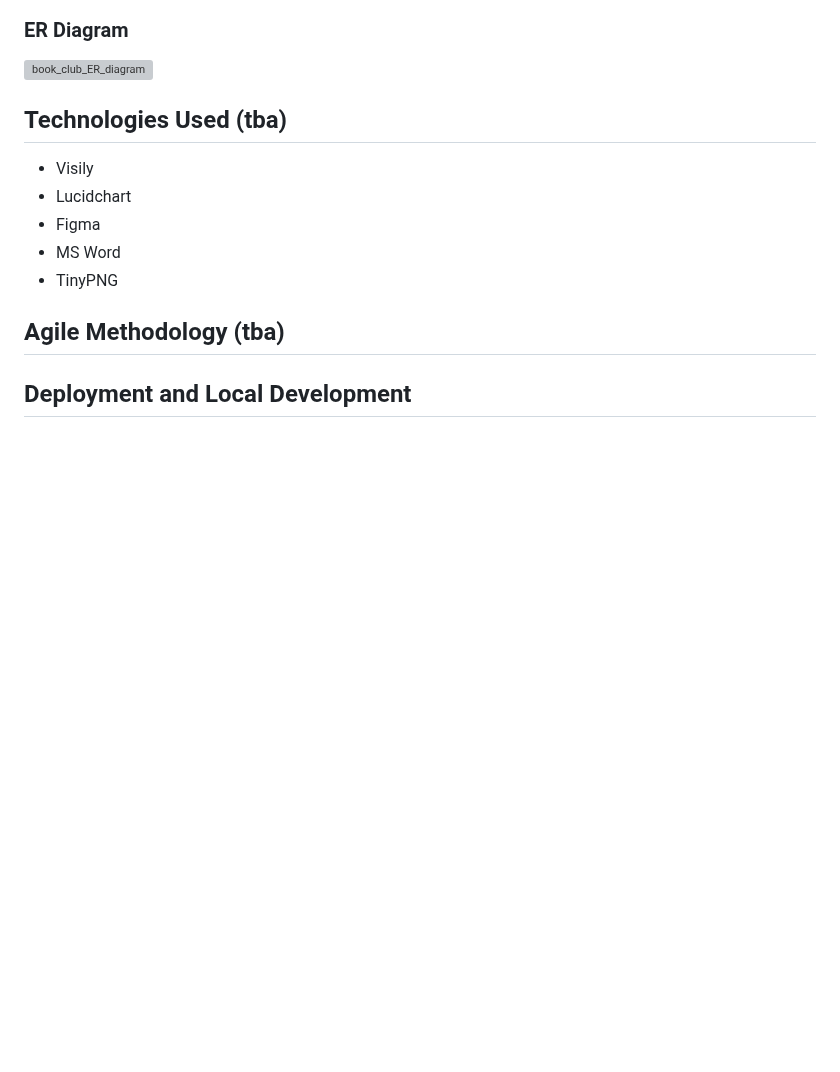
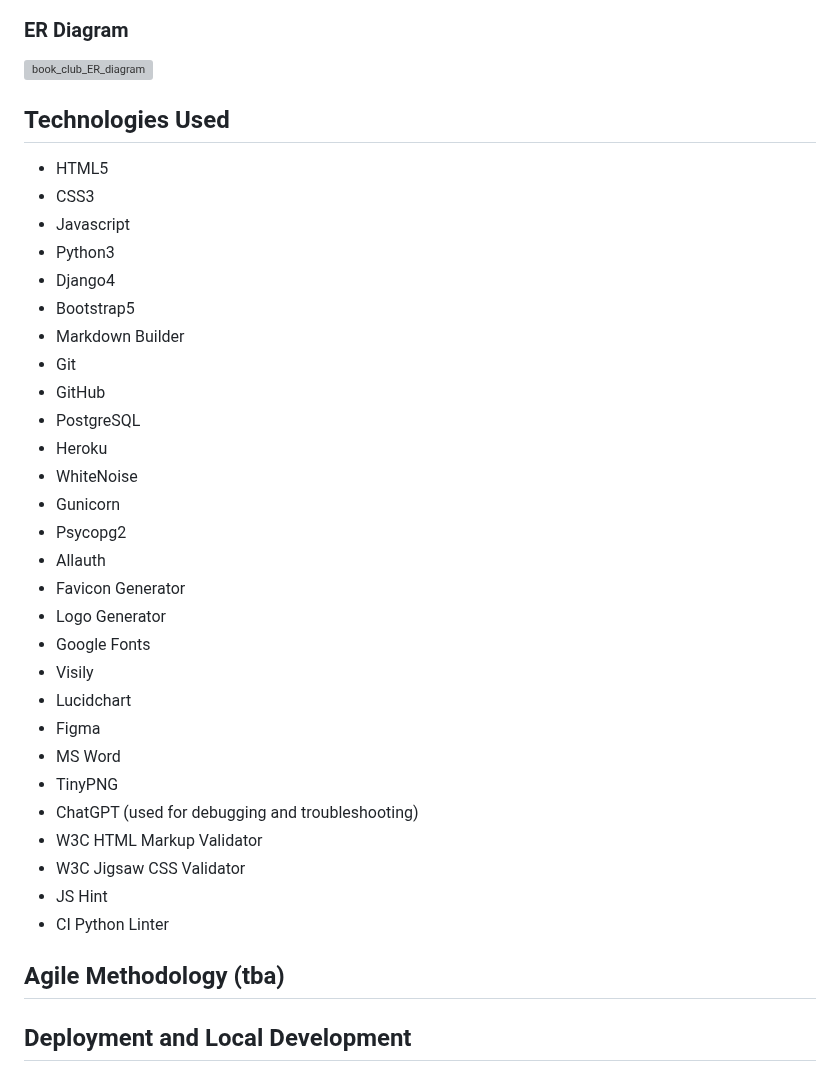
Before and after one commit to Goca7/book-club-full-stack-project, a Markdown page: README.md, the part around the change. Drawn GitHub-style; blank space fills up the shorter version; grey boxes are pictures that could not be loaded.

Commit message:
List of technology used added to README

```diff
--- a/README.md
+++ b/README.md
@@ -277,13 +277,36 @@ The book cover images used on this website are sourced from Amazon.co.uk. This s
 
 ![book_club_ER_diagram](https://github.com/user-attachments/assets/ede5057d-209f-4436-b888-4c46f9eabb73)
 
-## Technologies Used (tba)
+## Technologies Used
 
+- HTML5
+- CSS3
+- Javascript
+- Python3
+- Django4
+- Bootstrap5
+- Markdown Builder
+- Git
+- GitHub
+- PostgreSQL
+- Heroku
+- WhiteNoise
+- Gunicorn
+- Psycopg2
+- Allauth
+- Favicon Generator
+- Logo Generator
+- Google Fonts
 - Visily
 - Lucidchart
 - Figma
 - MS Word
 - TinyPNG
+- ChatGPT (used for debugging and troubleshooting)
+- W3C HTML Markup Validator
+- W3C Jigsaw CSS Validator
+- JS Hint
+- CI Python Linter
 
 ## Agile Methodology (tba)
 
```
